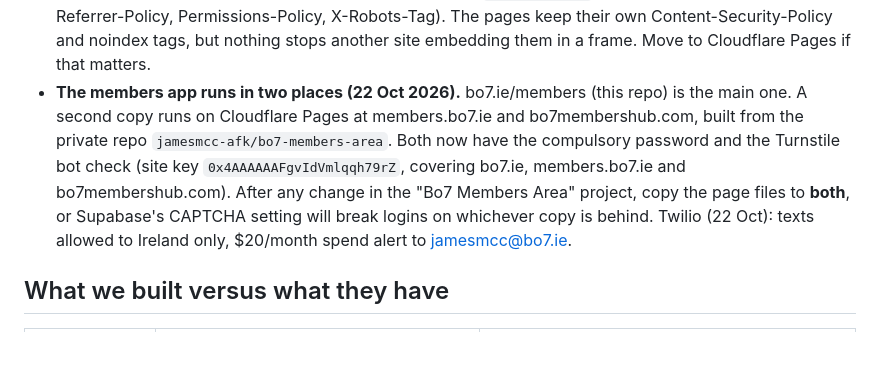
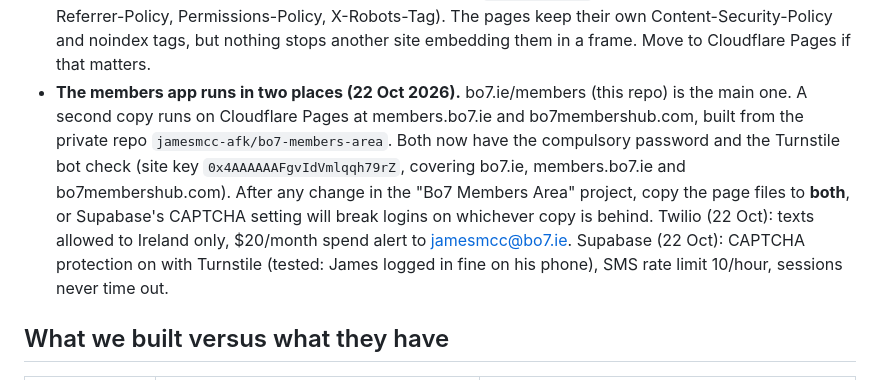
Before and after one commit to bo7-gym/bo7-site, a Markdown page: HANDOVER-NOTES.md, the part around the change. Rendered like a GitHub page; blank space fills up the shorter version.

Commit message:
Handover: Supabase CAPTCHA and SMS limit are live
Co-Authored-By: Claude Opus 5.5 <noreply@anthropic.com>

```diff
--- a/HANDOVER-NOTES.md
+++ b/HANDOVER-NOTES.md
@@ -26,7 +26,7 @@ Running list of things found while rebuilding bo7.ie, to go through with Ryan at
 - **Old Squarespace URLs now redirect.** /home, /thank-you, /booking-1 (Killiney), /booking-1-1 (Blackrock), /learn-morebo7-1, -1-1, -1-2 (booking form), /testimonials (results), /contact-1 (locations), /personal-training-blackrock (Blackrock card), /store and the three /store/p/ product pages (homepage); any other /store/... path is caught by 404.html. These only take effect once bo7.ie points at this site. A proper /blackrock page would hold the "personal training Blackrock" search ranking better than a redirect to a homepage section. (Added 21 Oct 2026.)
 - **"Gift vouchers" footer link points at bo7.ie/store.** After the switch that URL redirects to the homepage, so the link goes nowhere useful until the shop decision above is made. (Added 21 Oct 2026.)
 - **Members area is at bo7.ie/members (22 Oct 2026).** Copied from the "Bo7 Members Area" project (commit 7f113ba): only the page files, as its `site/build.sh` lists, not the SQL, tests or fixtures. That project stays the source of truth; copy its `members/` page files here again after each change there. GitHub Pages can't send the response headers in that project's `site/_headers` (X-Frame-Options, HSTS, Referrer-Policy, Permissions-Policy, X-Robots-Tag). The pages keep their own Content-Security-Policy and noindex tags, but nothing stops another site embedding them in a frame. Move to Cloudflare Pages if that matters.
-- **The members app runs in two places (22 Oct 2026).** bo7.ie/members (this repo) is the main one. A second copy runs on Cloudflare Pages at members.bo7.ie and bo7membershub.com, built from the private repo `jamesmcc-afk/bo7-members-area`. Both now have the compulsory password and the Turnstile bot check (site key `0x4AAAAAAFgvIdVmlqqh79rZ`, covering bo7.ie, members.bo7.ie and bo7membershub.com). After any change in the "Bo7 Members Area" project, copy the page files to **both**, or Supabase's CAPTCHA setting will break logins on whichever copy is behind. Twilio (22 Oct): texts allowed to Ireland only, $20/month spend alert to jamesmcc@bo7.ie.
+- **The members app runs in two places (22 Oct 2026).** bo7.ie/members (this repo) is the main one. A second copy runs on Cloudflare Pages at members.bo7.ie and bo7membershub.com, built from the private repo `jamesmcc-afk/bo7-members-area`. Both now have the compulsory password and the Turnstile bot check (site key `0x4AAAAAAFgvIdVmlqqh79rZ`, covering bo7.ie, members.bo7.ie and bo7membershub.com). After any change in the "Bo7 Members Area" project, copy the page files to **both**, or Supabase's CAPTCHA setting will break logins on whichever copy is behind. Twilio (22 Oct): texts allowed to Ireland only, $20/month spend alert to jamesmcc@bo7.ie. Supabase (22 Oct): CAPTCHA protection on with Turnstile (tested: James logged in fine on his phone), SMS rate limit 10/hour, sessions never time out.
 
 ## What we built versus what they have
 
```
